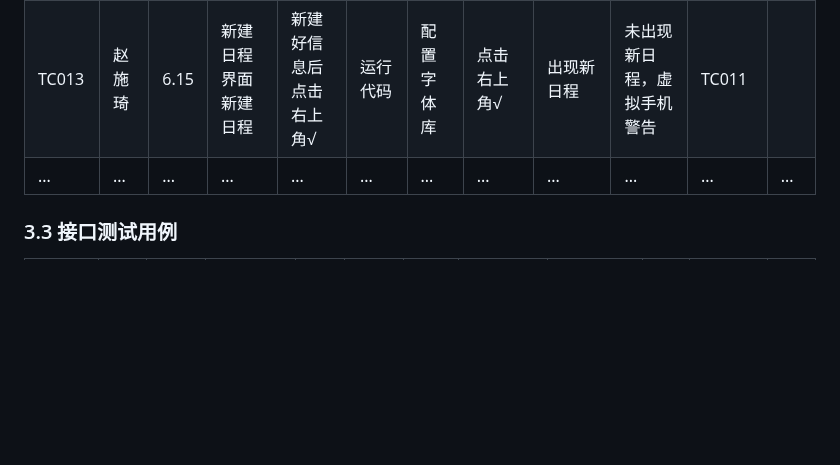
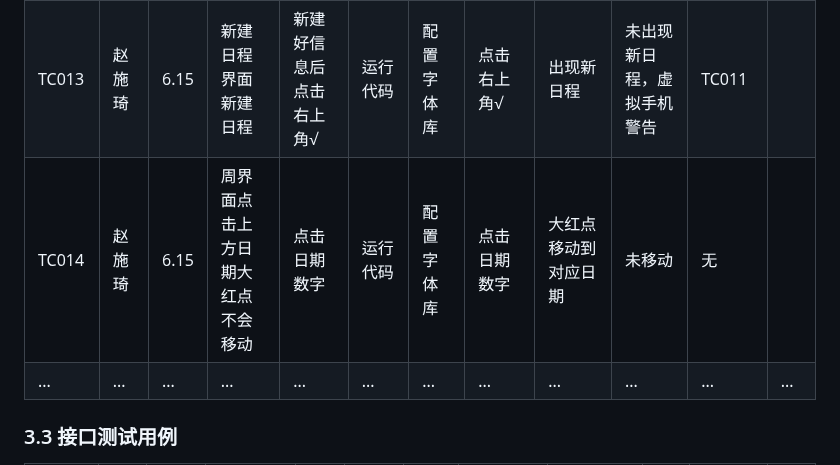
Before and after one commit to yi-qi7/ChronoHive, a Markdown page: docs/软件测试与质量保证报告/软件测试与质量保证报告.md, the part around the change. Drawn GitHub-style; blank space fills up the shorter version.

```diff
--- a/docs/软件测试与质量保证报告/软件测试与质量保证报告.md
+++ b/docs/软件测试与质量保证报告/软件测试与质量保证报告.md
@@ -149,6 +149,7 @@ eg.用户登录登出
 | TC011 | 杨鑫 | 6.15 | 周界面跳转到新建日程界面 | 点击右下角加号 | 运行代码 | 配置字体库 | 点击加号 | 跳转到编辑界面 | 正常跳转 | 无 | ✅ |
 | TC012 | 赵施琦 | 6.15 | 编辑界面编辑日程 | 更改好信息后点击右上角√ | 运行代码| 配置字体库| 点击右上角√ | 日程相应更改 | 日程未更改，虚拟手机警告 | TC010 |  |
 | TC013 | 赵施琦 | 6.15 | 新建日程界面新建日程 | 新建好信息后点击右上角√ | 运行代码| 配置字体库| 点击右上角√ | 出现新日程 | 未出现新日程，虚拟手机警告 | TC011 |  |
+| TC014 | 赵施琦 | 6.15 | 周界面点击上方日期大红点不会移动 | 点击日期数字 | 运行代码| 配置字体库| 点击日期数字 | 大红点移动到对应日期 | 未移动 | 无 |  |
 | ... | ... | ... | ... | ... | ... | ... | ... | ... | ... | ... | ... |
 
 
```
